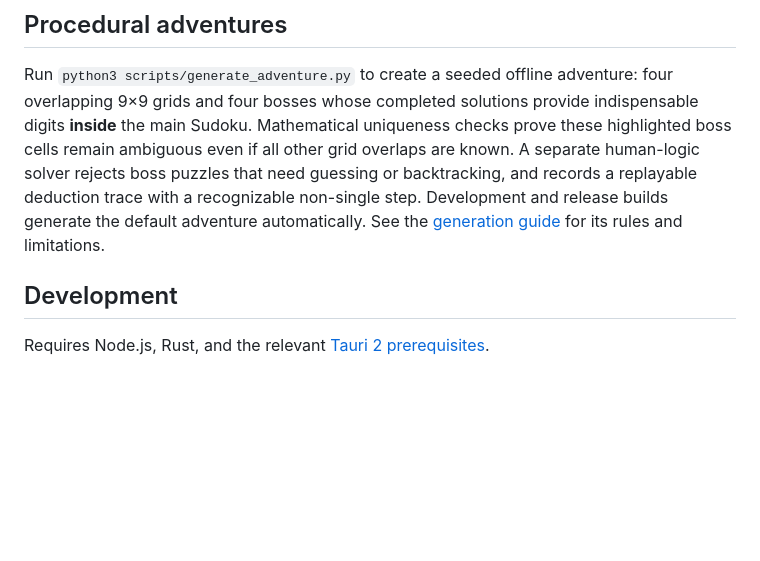
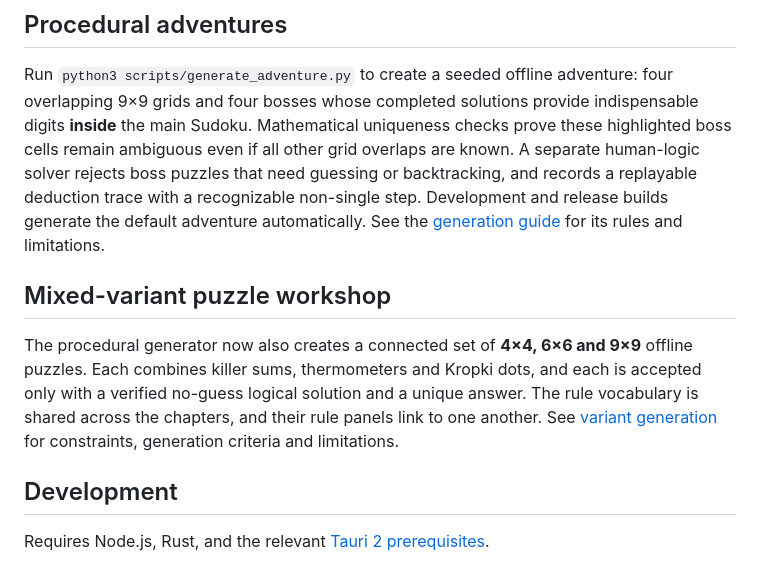
Before and after one commit to FanFront/sudokupadX, a Markdown page: README.md, the part around the change. Drawn GitHub-style; blank space fills up the shorter version.

Commit message:
Describe mixed-variant chapter generator in README

```diff
--- a/README.md
+++ b/README.md
@@ -25,6 +25,10 @@ In the app, open **Library** to select a bundled game, search for puzzles, or ma
 ## Procedural adventures
 
 Run `python3 scripts/generate_adventure.py` to create a seeded offline adventure: four overlapping 9×9 grids and four bosses whose completed solutions provide indispensable digits **inside** the main Sudoku. Mathematical uniqueness checks prove these highlighted boss cells remain ambiguous even if all other grid overlaps are known. A separate human-logic solver rejects boss puzzles that need guessing or backtracking, and records a replayable deduction trace with a recognizable non-single step. Development and release builds generate the default adventure automatically. See the [generation guide](docs/procedural-adventure.md) for its rules and limitations.
+
+## Mixed-variant puzzle workshop
+
+The procedural generator now also creates a connected set of **4×4, 6×6 and 9×9** offline puzzles. Each combines killer sums, thermometers and Kropki dots, and each is accepted only with a verified no-guess logical solution and a unique answer. The rule vocabulary is shared across the chapters, and their rule panels link to one another. See [variant generation](docs/variant-generation.md) for constraints, generation criteria and limitations.
 
 ## Development
 
```
